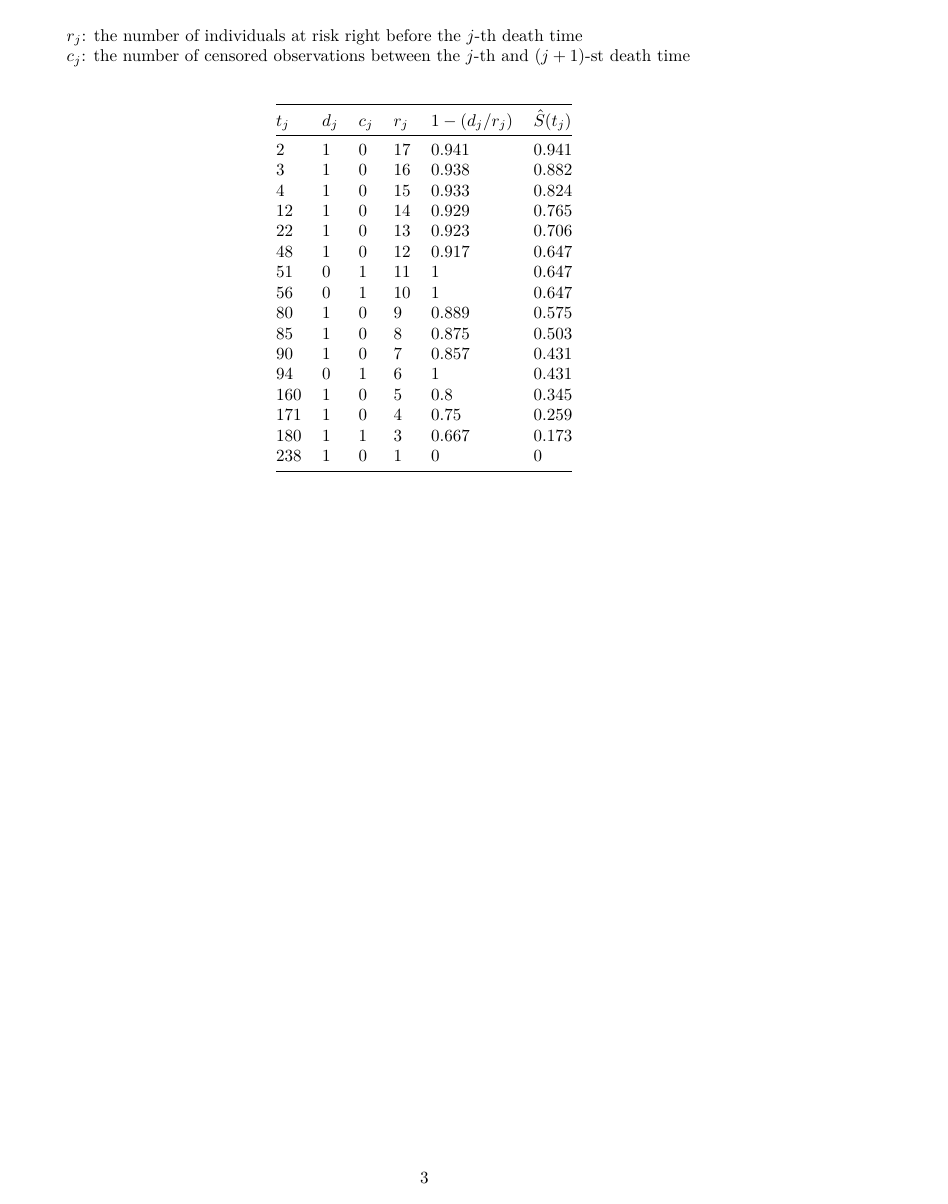
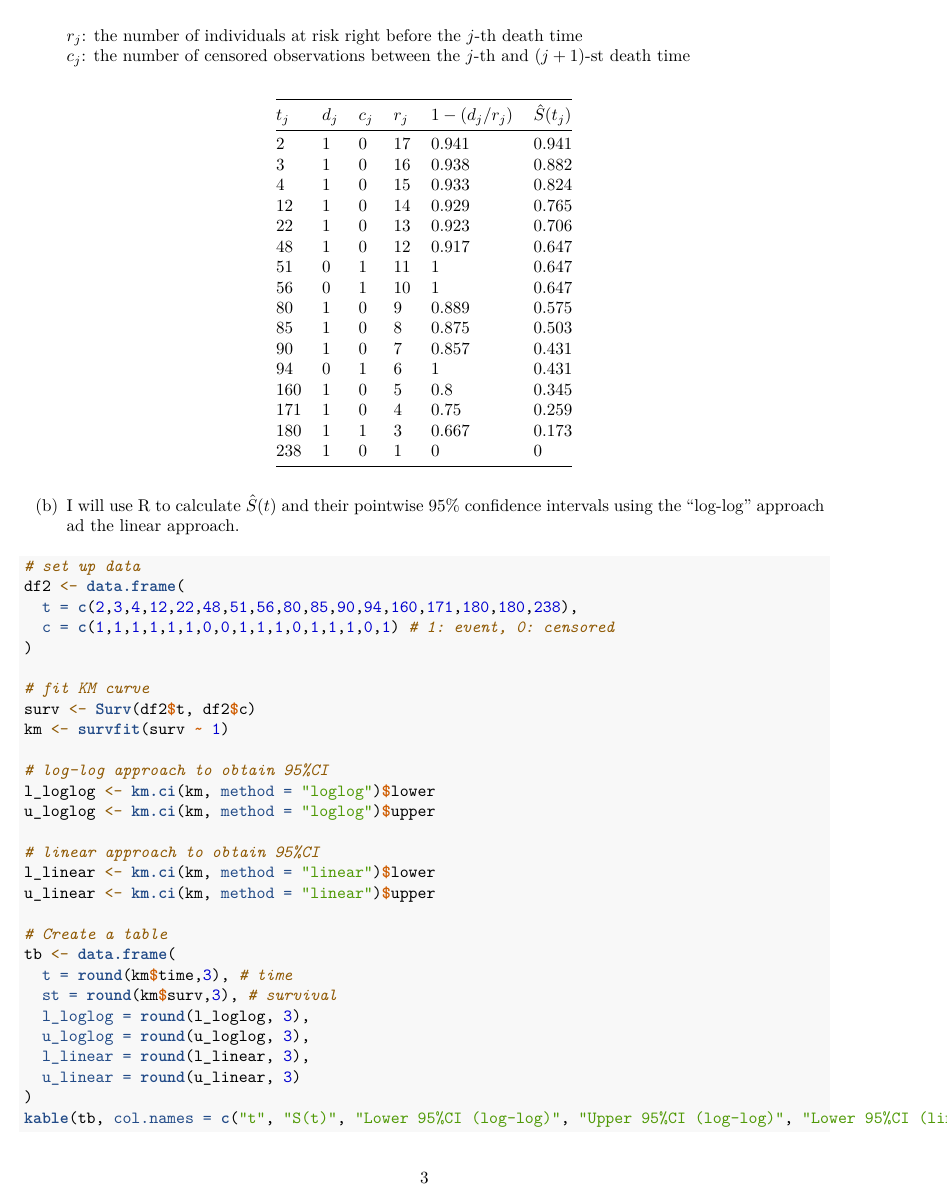
Before and after one commit to yjoyama/p8108_survival_analysis, an R Markdown document (yj2803_hw1.Rmd): page 3 of 3 before the commit and page 3 of 4 after it. The pictures show the output file yj2803_hw1.pdf that the author committed with the source.

Commit message:
hand-calculate survival functions; pointwise 95%CI with log-log and linear

````diff
--- a/yj2803_hw1.Rmd
+++ b/yj2803_hw1.Rmd
@@ -116,3 +118,34 @@ $c_j$: the number of censored observations between the $j$-th and $(j+1)$-st dea
 |171|1|0|4|`r round(1-1/4,3)`|`r round((1-1/17)*(1-1/16)*(1-1/15)*(1-1/14)*(1-1/13)*(1-1/12)*(1-1/9)*(1-1/8)*(1-1/7)*(1-1/5)*(1-1/4),3)`|
 |180|1|1|3|`r round(1-1/3,3)`|`r round((1-1/17)*(1-1/16)*(1-1/15)*(1-1/14)*(1-1/13)*(1-1/12)*(1-1/9)*(1-1/8)*(1-1/7)*(1-1/5)*(1-1/4)*(1-1/3),3)`|
 |238|1|0|1|0|0|
+
+(b) I will use R to calculate $\hat{S}(t)$ and their pointwise 95% confidence intervals using the "log-log" approach ad the linear approach.
+```{r echo=T}
+# set up data
+df2 <- data.frame(
+  t = c(2,3,4,12,22,48,51,56,80,85,90,94,160,171,180,180,238),
+  c = c(1,1,1,1,1,1,0,0,1,1,1,0,1,1,1,0,1) # 1: event, 0: censored
+)
+
+# fit KM curve
+surv <- Surv(df2$t, df2$c)
+km <- survfit(surv ~ 1)
+
+# log-log approach to obtain 95%CI
+l_loglog <- km.ci(km, method = "loglog")$lower
+u_loglog <- km.ci(km, method = "loglog")$upper
+
+# linear approach to obtain 95%CI
+l_linear <- km.ci(km, method = "linear")$lower
+u_linear <- km.ci(km, method = "linear")$upper
+
+# Create a table
+tb <- data.frame(
+  t = round(km$time,3), # time
+  st = round(km$surv,3), # survival
+  l_loglog = round(l_loglog, 3),
+  u_loglog = round(u_loglog, 3),
+  l_linear = round(l_linear, 3),
+  u_linear = round(u_linear, 3)
+)
+kable(tb, col.names = c("t", "S(t)", "Lower 95%CI (log-log)", "Upper 95%CI (log-log)", "Lower 95%CI (linear)", "Upper 95%CI (linear)"))
````
Also changed, not shown: yj2803_hw1.pdf, yj2803_hw1.Rmd (7 more changed lines).
